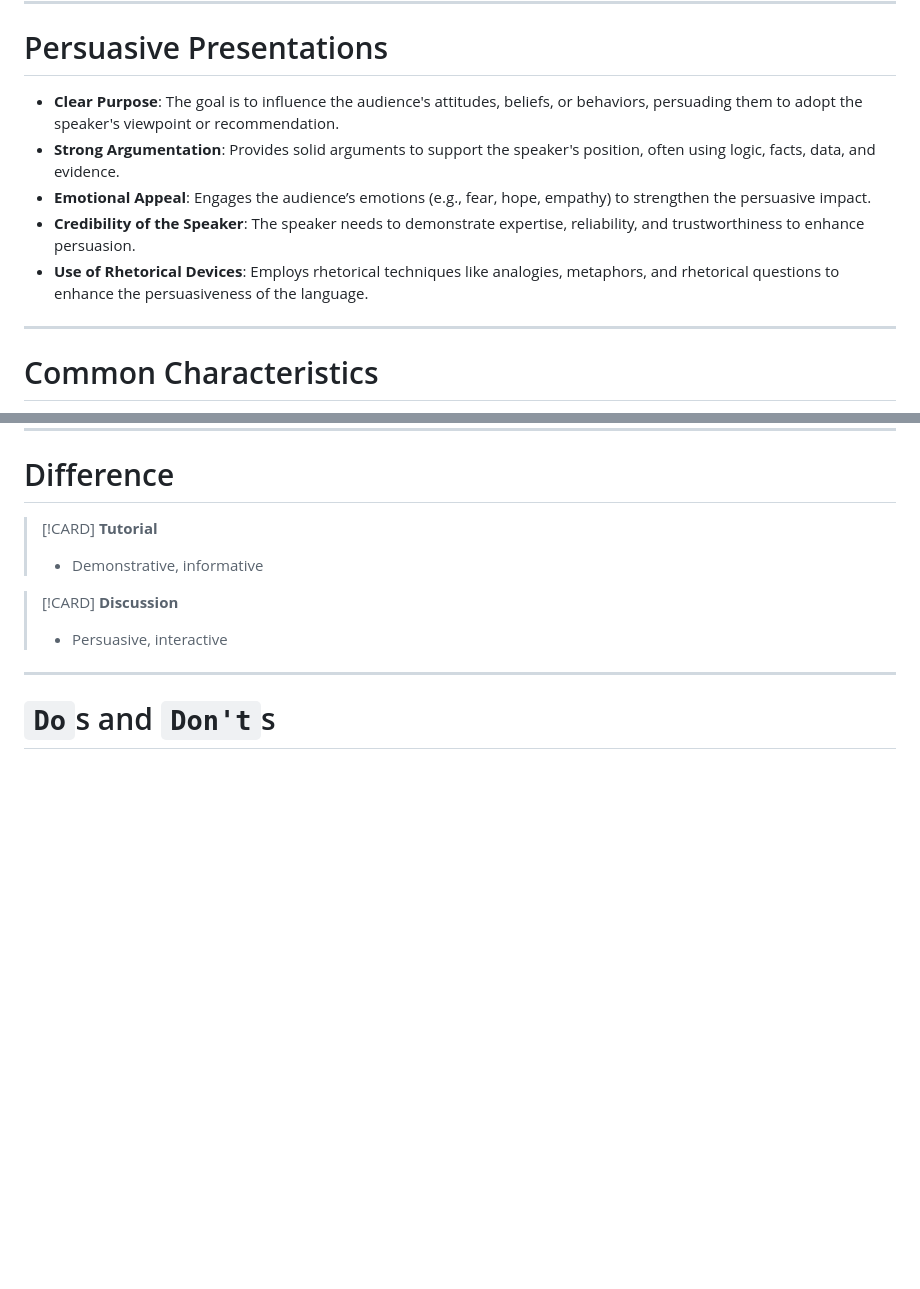
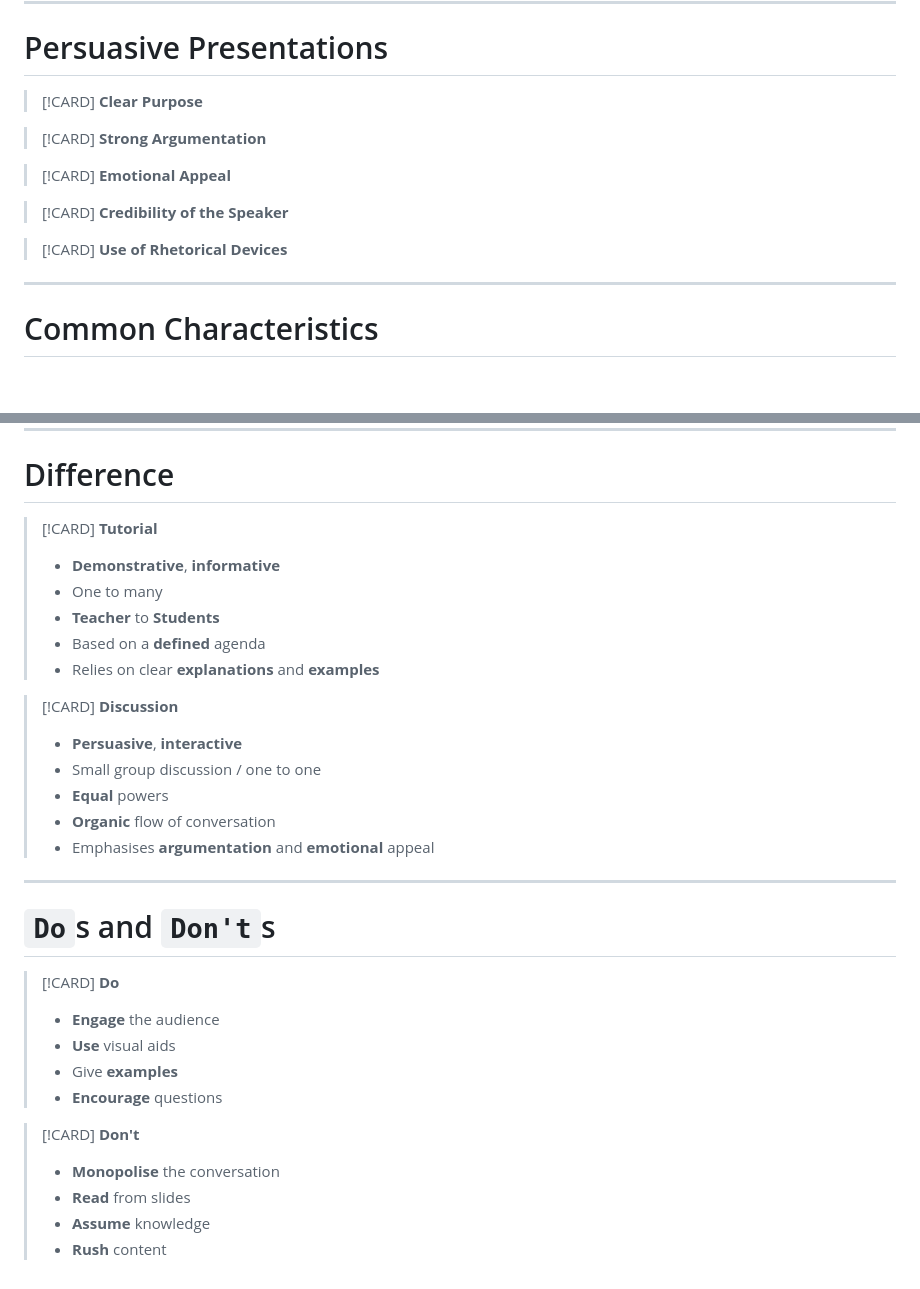
Before and after one commit to autumnssuns/qiba-marp, a Markdown page: src/Module 10 Presentations/What makes good presentations.md, 2 parts joined by grey strips. Rendered like a GitHub page; blank space fills up the shorter version.

Commit message:
feat: Update

```diff
--- a/src/Module 10 Presentations/What makes good presentations.md
+++ b/src/Module 10 Presentations/What makes good presentations.md
@@ -99,11 +113,19 @@ A presentation may belong to ==different== types.
 
 # Persuasive Presentations
 
-- **Clear Purpose**: The goal is to influence the audience's attitudes, beliefs, or behaviors, persuading them to adopt the speaker's viewpoint or recommendation.
-- **Strong Argumentation**: Provides solid arguments to support the speaker's position, often using logic, facts, data, and evidence.
-- **Emotional Appeal**: Engages the audience’s emotions (e.g., fear, hope, empathy) to strengthen the persuasive impact.
-- **Credibility of the Speaker**: The speaker needs to demonstrate expertise, reliability, and trustworthiness to enhance persuasion.
-- **Use of Rhetorical Devices**: Employs rhetorical techniques like analogies, metaphors, and rhetorical questions to enhance the persuasiveness of the language.
+<div class='grid grid-cols-1 gap-2'>
+
+> [!CARD] **Clear Purpose**
+
+> [!CARD] **Strong Argumentation**
+
+> [!CARD] **Emotional Appeal**
+
+> [!CARD] **Credibility of the Speaker**
+
+> [!CARD] **Use of Rhetorical Devices**
+
+</div>
 
 ---
 
@@ -133,17 +155,41 @@ A presentation may belong to ==different== types.
 
 > [!CARD] **Tutorial**
 >
-> - Demonstrative, informative
+> - **Demonstrative**, **informative**
+> - One to many
+> - **Teacher** to **Students**
+> - Based on a **defined** agenda
+> - Relies on clear **explanations** and **examples**
 
 > [!CARD] **Discussion**
 >
-> - Persuasive, interactive
+> - **Persuasive**, **interactive**
+> - Small group discussion / one to one
+> - **Equal** powers
+> - **Organic** flow of conversation
+> - Emphasises **argumentation** and **emotional** appeal
 
 </div>
 
 ---
 
 # `Do`s and `Don't`s
+
+<div class='grid grid-cols-2 gap-2'>
+
+> [!CARD] **Do**
+>
+> - **Engage** the audience
+> - **Use** visual aids
+> - Give **examples**
+> - **Encourage** questions
+
+> [!CARD] **Don't**
+>
+> - **Monopolise** the conversation
+> - **Read** from slides
+> - **Assume** knowledge
+> - **Rush** content
 
 <!-- - Informative:
   - Concept / theory heavy tutorials
```
Also changed, not shown: other parts of src/Module 10 Presentations/What makes good presentations.md (+15 -1 lines).
